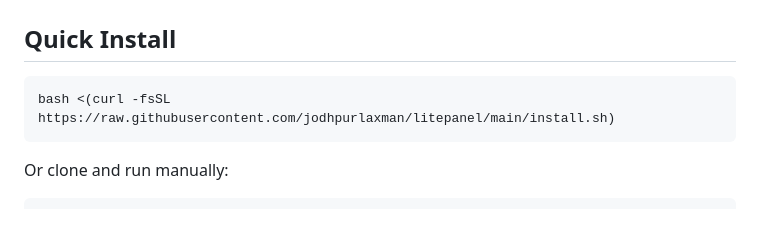
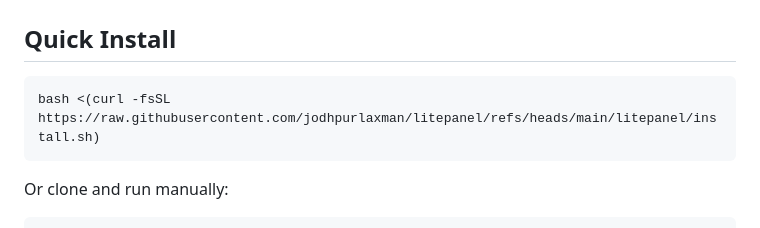
Before and after one commit to jodhpurlaxman/litepanel, a Markdown page: README.md, the part around the change. Drawn GitHub-style.

````diff
--- a/README.md
+++ b/README.md
@@ -7,7 +7,7 @@ A lightweight, security-focused web hosting control panel built with Django. Ins
 ## Quick Install
 
 ```bash
-bash <(curl -fsSL https://raw.githubusercontent.com/jodhpurlaxman/litepanel/main/install.sh)
+bash <(curl -fsSL https://raw.githubusercontent.com/jodhpurlaxman/litepanel/refs/heads/main/litepanel/install.sh)
 ```
 
 Or clone and run manually:
````
Also changed, not shown: litepanel/README.md (+1 -1 lines).
